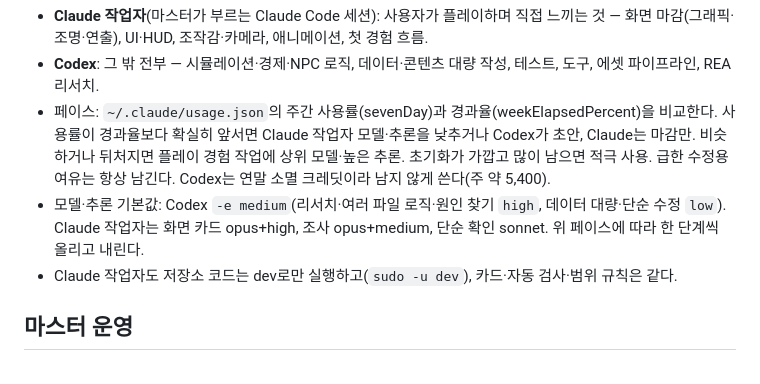
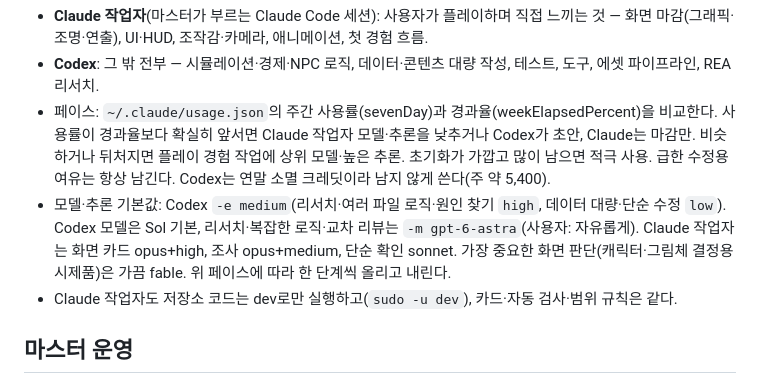
Before and after one commit to seoji2005/elsewhere, a Markdown page: AGENTS.md, the part around the change. GitHub-like rendering.

Commit message:
모델: Codex Astra 허용, Claude Fable 5.1 가끔

```diff
--- a/AGENTS.md
+++ b/AGENTS.md
@@ -37,7 +37,8 @@
   플레이 경험 작업에 상위 모델·높은 추론. 초기화가 가깝고 많이 남으면 적극 사용. 급한 수정용 여유는 항상 남긴다.
   Codex는 연말 소멸 크레딧이라 남지 않게 쓴다(주 약 5,400).
 - 모델·추론 기본값: Codex `-e medium`(리서치·여러 파일 로직·원인 찾기 `high`, 데이터 대량·단순 수정 `low`).
-  Claude 작업자는 화면 카드 opus+high, 조사 opus+medium, 단순 확인 sonnet. 위 페이스에 따라 한 단계씩 올리고 내린다.
+  Codex 모델은 Sol 기본, 리서치·복잡한 로직·교차 리뷰는 `-m gpt-6-astra`(사용자: 자유롭게).
+  Claude 작업자는 화면 카드 opus+high, 조사 opus+medium, 단순 확인 sonnet. 가장 중요한 화면 판단(캐릭터·그림체 결정용 시제품)은 가끔 fable. 위 페이스에 따라 한 단계씩 올리고 내린다.
 - Claude 작업자도 저장소 코드는 dev로만 실행하고(`sudo -u dev`), 카드·자동 검사·범위 규칙은 같다.
 
 ## 마스터 운영
```
